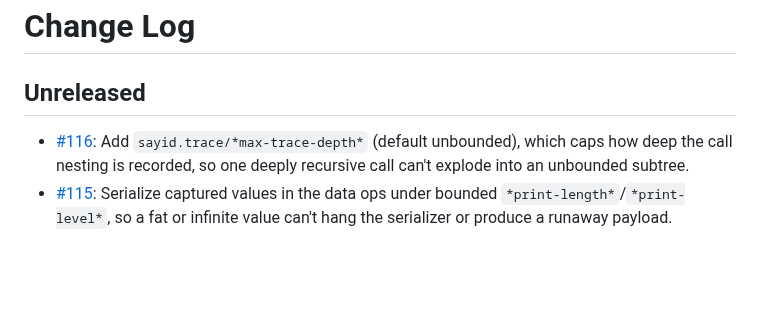
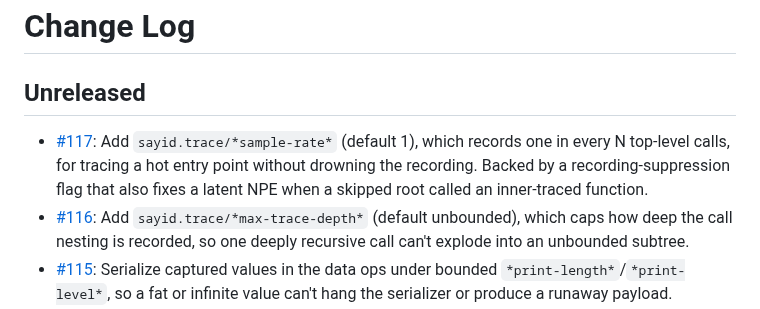
Before and after one commit to clojure-emacs/sayid, a Markdown page: CHANGELOG.md, the part around the change. Rendered like a GitHub page; blank space fills up the shorter version.

Commit message:
Add a changelog entry

```diff
--- a/CHANGELOG.md
+++ b/CHANGELOG.md
@@ -2,6 +2,7 @@
 
 ## Unreleased
 
+* [#117](https://github.com/clojure-emacs/sayid/pull/117): Add `sayid.trace/*sample-rate*` (default 1), which records one in every N top-level calls, for tracing a hot entry point without drowning the recording. Backed by a recording-suppression flag that also fixes a latent NPE when a skipped root called an inner-traced function.
 * [#116](https://github.com/clojure-emacs/sayid/pull/116): Add `sayid.trace/*max-trace-depth*` (default unbounded), which caps how deep the call nesting is recorded, so one deeply recursive call can't explode into an unbounded subtree.
 * [#115](https://github.com/clojure-emacs/sayid/pull/115): Serialize captured values in the data ops under bounded `*print-length*`/`*print-level*`, so a fat or infinite value can't hang the serializer or produce a runaway payload.
 * [#114](https://github.com/clojure-emacs/sayid/pull/114): Cap the recording at `sayid.trace/*record-limit*` top-level calls (default 50k), so tracing a namespace under a test suite can't grow the workspace without bound. Calls past the cap run untraced and Sayid warns once.
```
